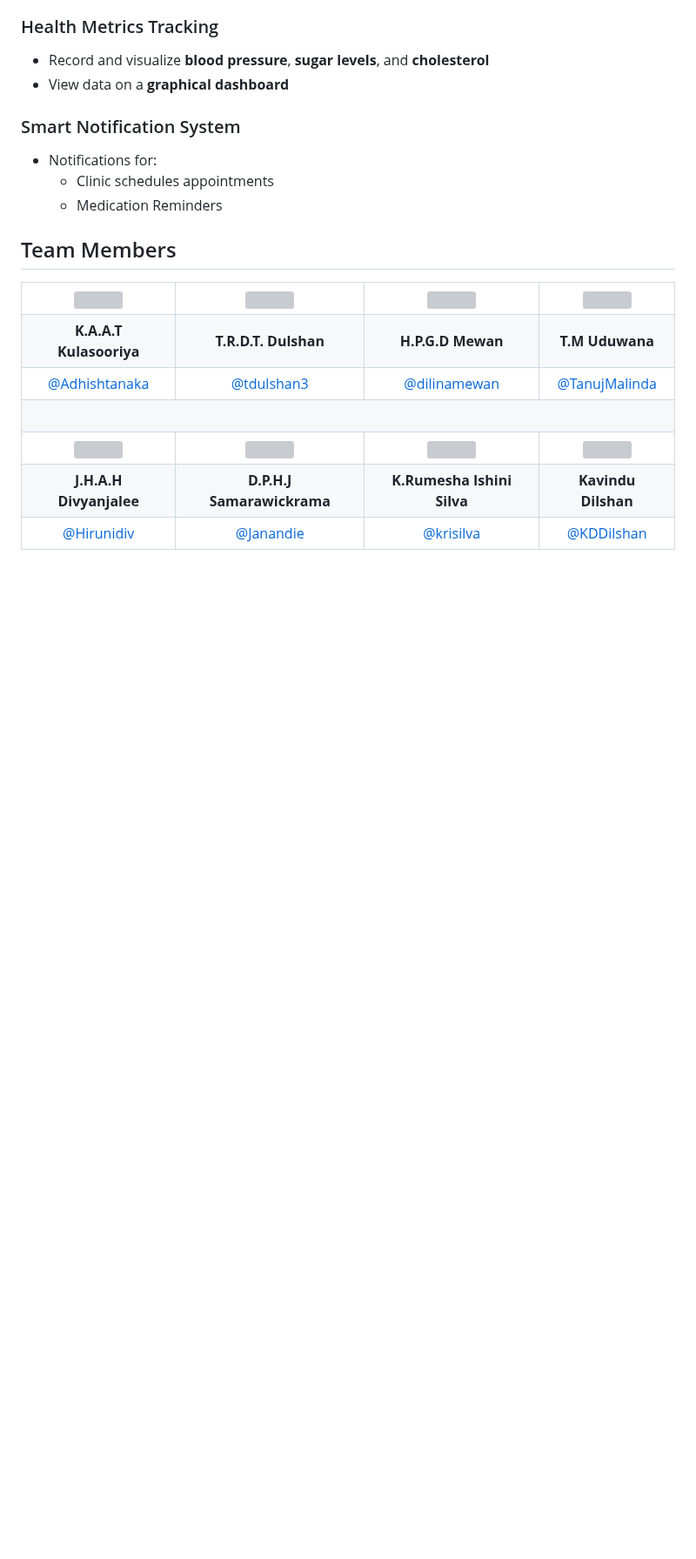
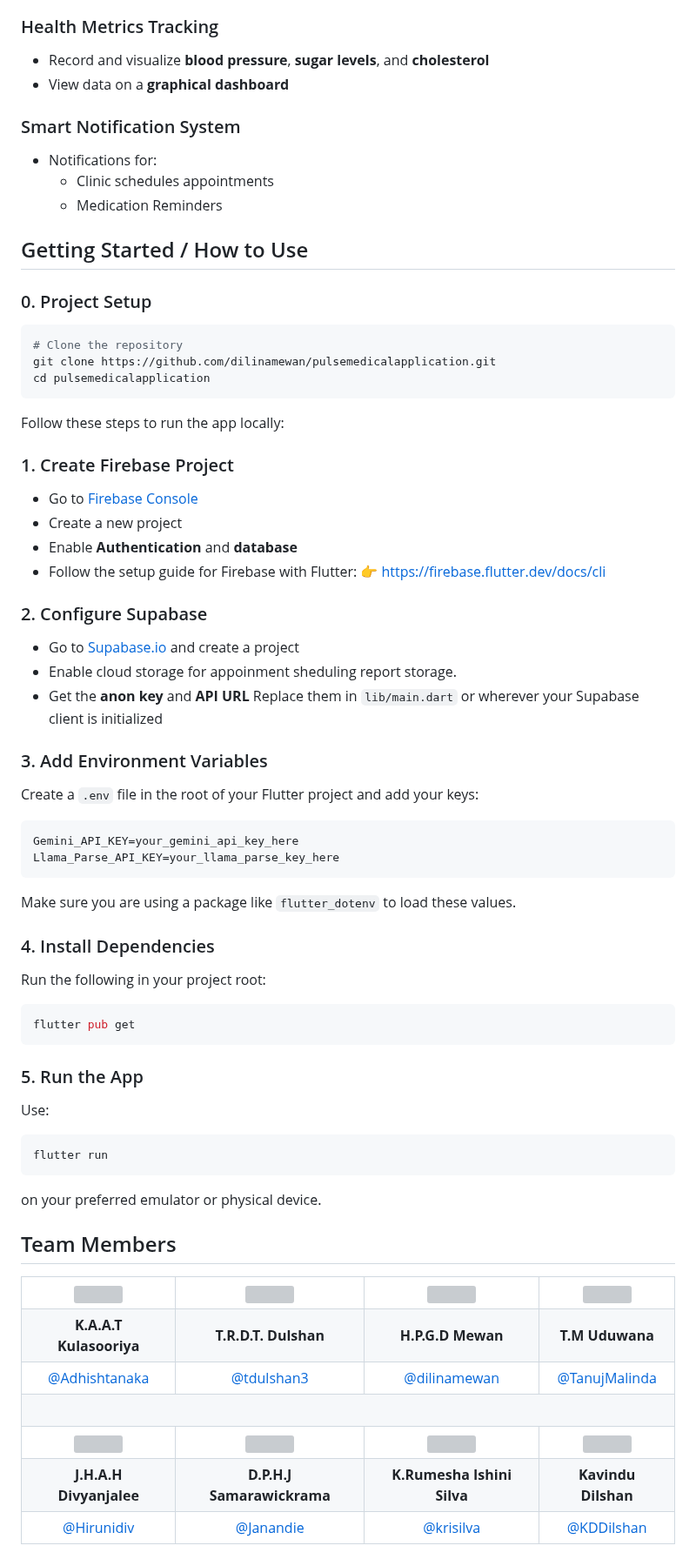
Before and after one commit to dilinamewan/pulsemedicalapplication, a Markdown page: README.md, the part around the change. Shown at 87% size. Drawn GitHub-style; blank space fills up the shorter version; grey boxes are pictures that could not be loaded.

````diff
--- a/README.md
+++ b/README.md
@@ -40,6 +40,62 @@ A personal health management app that empowers users to monitor vital health met
 - Notifications for:
   - Clinic schedules appointments
   - Medication Reminders
+
+
+## Getting Started / How to Use
+
+### 0. Project Setup
+
+```bash
+# Clone the repository
+git clone https://github.com/dilinamewan/pulsemedicalapplication.git
+cd pulsemedicalapplication
+```
+Follow these steps to run the app locally:
+
+### 1. Create Firebase Project
+
+* Go to [Firebase Console](https://console.firebase.google.com/)
+* Create a new project
+* Enable **Authentication** and **database**
+* Follow the setup guide for Firebase with Flutter:
+  👉 [https://firebase.flutter.dev/docs/cli](https://firebase.flutter.dev/docs/cli)
+
+### 2. Configure Supabase
+
+* Go to [Supabase.io](https://supabase.io) and create a project
+* Enable cloud storage for appoinment sheduling report storage.
+* Get the **anon key** and **API URL**
+  Replace them in `lib/main.dart` or wherever your Supabase client is initialized
+
+### 3. Add Environment Variables
+
+Create a `.env` file in the root of your Flutter project and add your keys:
+
+```env
+Gemini_API_KEY=your_gemini_api_key_here
+Llama_Parse_API_KEY=your_llama_parse_key_here
+```
+
+Make sure you are using a package like `flutter_dotenv` to load these values.
+
+### 4. Install Dependencies
+
+Run the following in your project root:
+
+```bash
+flutter pub get
+```
+
+### 5. Run the App
+
+Use:
+
+```bash
+flutter run
+```
+
+on your preferred emulator or physical device.
 
 ## Team Members
 <div align="left">
````
